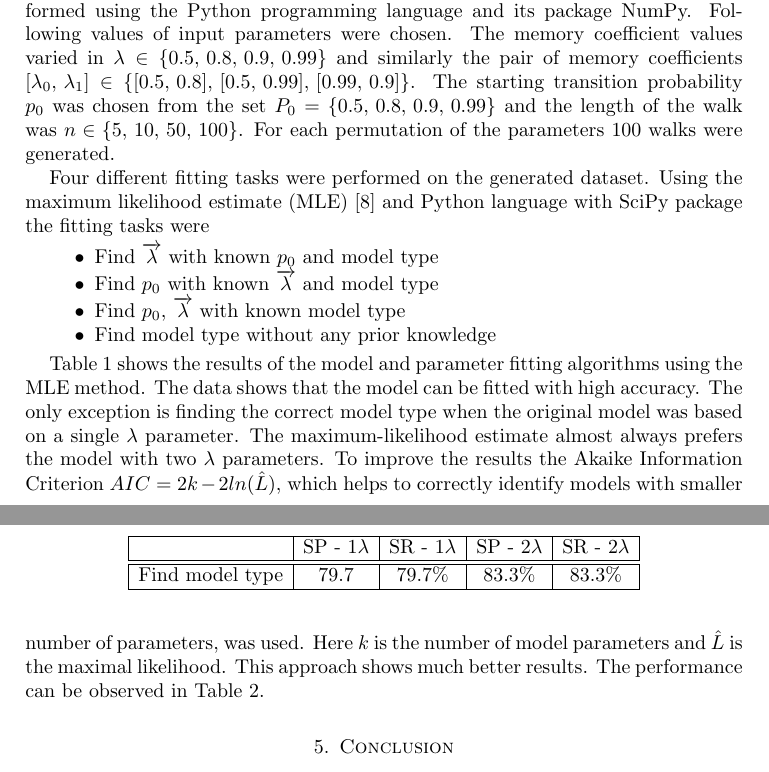
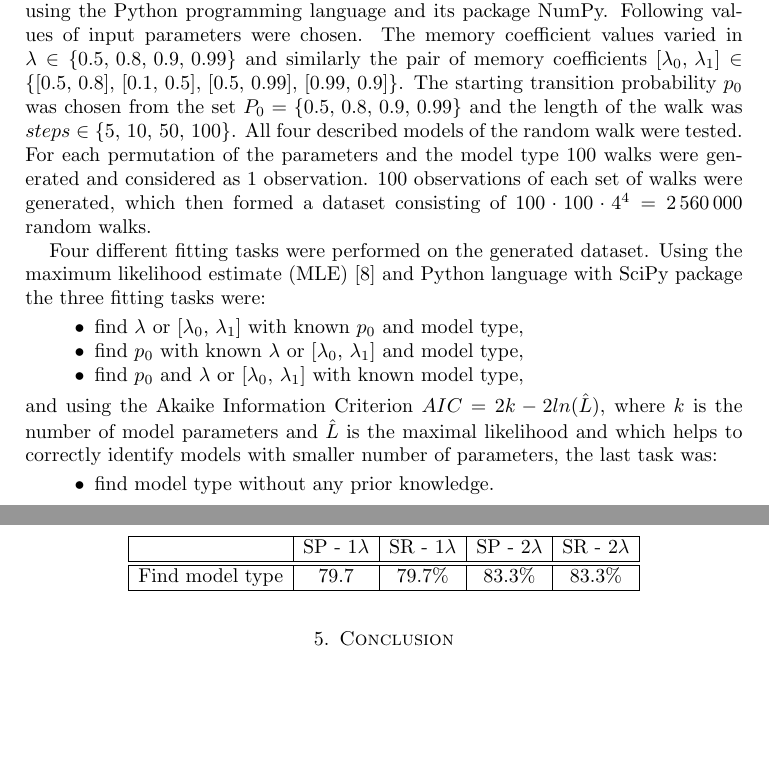
Before and after one commit to tomaskourim/amistat2019, a LaTeX paper (paper/Discrete random processes with memory.tex): two parts of pages 9 and 10 of 11, joined at a grey line, cut so that both start at the same text, the shorter picture padded with empty space. Compiled offline with pdfLaTeX; a LaTeX package or settings file that is missing is left out.

Commit message:
description of simulation setup

```diff
--- a/paper/Discrete random processes with memory.tex
+++ b/paper/Discrete random processes with memory.tex
@@ -619,34 +619,27 @@ the model and its ability to be fitted on a real life problem. The
 data generation was performed using the Python programming language
 and its package NumPy. Following values of input parameters were chosen.
 The memory coefficient values varied in $\lambda\in\{0.5,\,0.8,\,0.9,\,0.99\}$
-and similarly the pair of memory coefficients $[\lambda_{0},\,\lambda_{1}]\in\{[0.5,\,0.8],\,[0.5,\,0.99],\,[0.99,\,0.9]\}$.
+and similarly the pair of memory coefficients $[\lambda_{0},\,\lambda_{1}]\in\{[0.5,\,0.8],\,[0.1,\,0.5],\,[0.5,\,0.99],\,[0.99,\,0.9]\}$.
 The starting transition probability $p_{0}$ was chosen from the set
 $P_{0}=\{0.5,\,0.8,\,0.9,\,0.99\}$ and the length of the walk was
-\textbf{$n\in\{5,\,10,\,50,\,100\}$}. For each permutation of the
-parameters $100$ walks were generated.
+\textbf{$steps\in\{5,\,10,\,50,\,100\}$}. All four described models of the random walk were tested. For each permutation of the
+parameters and the model type $100$ walks were generated and considered as $1$ observation. $100$ observations of each set of walks were generated, which then formed a dataset consisting of $100\cdot100\cdot4^4=2\,560\,000$ random walks.
 
 Four different fitting tasks were performed on the generated dataset.
 Using the maximum likelihood estimate (MLE) \cite{rossi2018mathematical}
-and Python language with SciPy package the fitting tasks were
+and Python language with SciPy package the three fitting tasks were:
 
 \begin{itemize}
-\item Find $\overrightarrow{\lambda}$ with known $p_{0}$ and model type
-\item Find $p_{0}$ with known $\overrightarrow{\lambda}$ and model type
-\item Find $p_{0},\,\overrightarrow{\lambda}$ with known model type
-\item Find model type without any prior knowledge
+\item find $\lambda$ or $[\lambda_{0},\,\lambda_{1}]$ with known $p_{0}$ and model type,
+\item find $p_{0}$ with known  $\lambda$ or $[\lambda_{0},\,\lambda_{1}]$ and model type,
+\item find $p_{0}$ and $\lambda$ or $[\lambda_{0},\,\lambda_{1}]$ with known model type,
 \end{itemize}
-
-Table \ref{tab:Fitting-results} shows the results of the model and
-parameter fitting algorithms using the MLE method. The data shows that
-the model can be fitted with high accuracy. The only exception is
-finding the correct model type when the original model was based on
-a single $\lambda$ parameter. The maximum-likelihood estimate almost
-always prefers the model with two $\lambda$ parameters. To improve
-the results the Akaike Information Criterion $AIC=2k-2ln(\hat{L})$,
-which helps to correctly identify models with smaller number of parameters,
-was used. Here $k$ is the number of model parameters and $\hat{L}$
-is the maximal likelihood. This approach shows much better results.
-The performance can be observed in Table \ref{tab:Fitting-results-Akaike}.
+and using the Akaike Information Criterion $AIC=2k-2ln(\hat{L})$, where $k$ is the number of model parameters and $\hat{L}$
+is the maximal likelihood and
+which helps to correctly identify models with smaller number of parameters, the last task was:
+\begin{itemize}
+\item find model type without any prior knowledge.
+\end{itemize}
 
 \begin{table}
 
```
Also changed, not shown: paper/Discrete random processes with memory.pdf.
